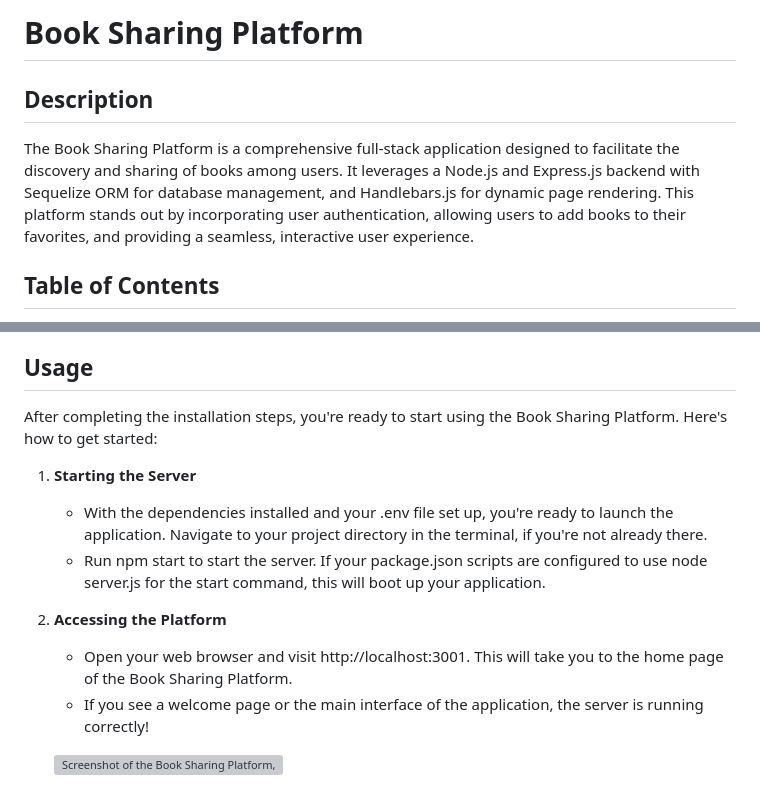
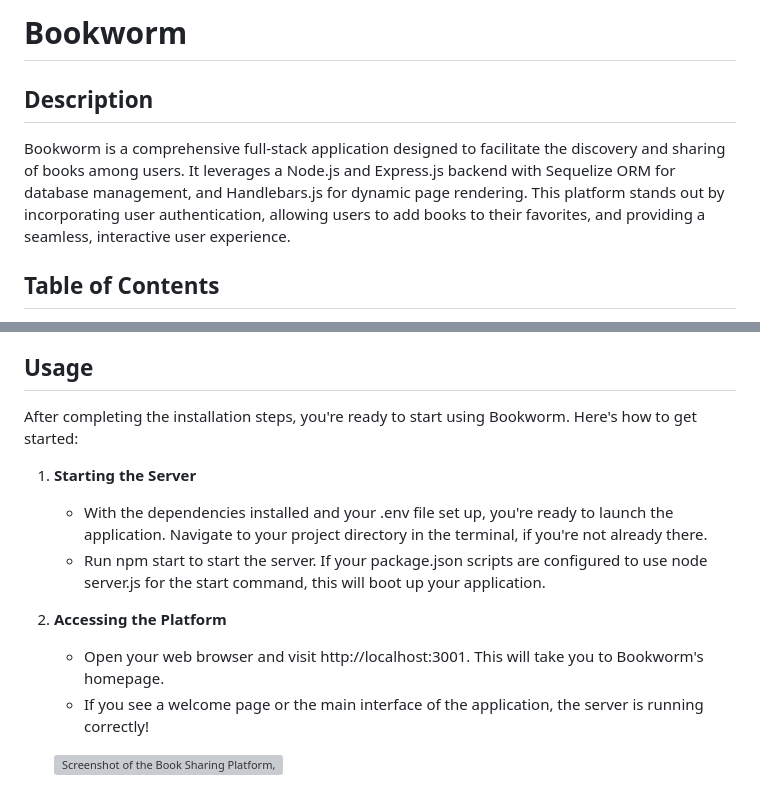
Before and after one commit to Jetniksyla/Bookworm, a Markdown page: README.md, 2 parts joined by grey strips. GitHub-like rendering; grey boxes are pictures that could not be loaded.

Commit message:
updated the readme to reflect the decided upon name for our application, Bookworm

```diff
--- a/README.md
+++ b/README.md
@@ -1,7 +1,7 @@
-# Book Sharing Platform
+# Bookworm
 
 ## Description
-The Book Sharing Platform is a comprehensive full-stack application designed to facilitate the discovery and sharing of books among users. It leverages a Node.js and Express.js backend with Sequelize ORM for database management, and Handlebars.js for dynamic page rendering. This platform stands out by incorporating user authentication, allowing users to add books to their favorites, and providing a seamless, interactive user experience.
+Bookworm is a comprehensive full-stack application designed to facilitate the discovery and sharing of books among users. It leverages a Node.js and Express.js backend with Sequelize ORM for database management, and Handlebars.js for dynamic page rendering. This platform stands out by incorporating user authentication, allowing users to add books to their favorites, and providing a seamless, interactive user experience.
 
 
 ## Table of Contents
@@ -40,14 +40,14 @@ The Book Sharing Platform is a comprehensive full-stack application designed to
 4. Copy the `.env.EXAMPLE` file to a new file named `.env` and update it with your specific environment variables.
 
 ## Usage
-After completing the installation steps, you're ready to start using the Book Sharing Platform. Here's how to get started:
+After completing the installation steps, you're ready to start using Bookworm. Here's how to get started:
 
 1. **Starting the Server**
     - With the dependencies installed and your .env file set up, you're ready to launch the application. Navigate to your project directory in the terminal, if you're not already there.
     - Run npm start to start the server. If your package.json scripts are configured to use node server.js for the start command, this will boot up your application.
 
 2. **Accessing the Platform**
-    - Open your web browser and visit http://localhost:3001. This will take you to the home page of the Book Sharing Platform.
+    - Open your web browser and visit http://localhost:3001. This will take you to Bookworm's homepage.
     - If you see a welcome page or the main interface of the application, the server is running correctly!
 
     ![Screenshot of the Book Sharing Platform, showcasing the home page with search functionality.](./public/images/Homepage.png)
```
